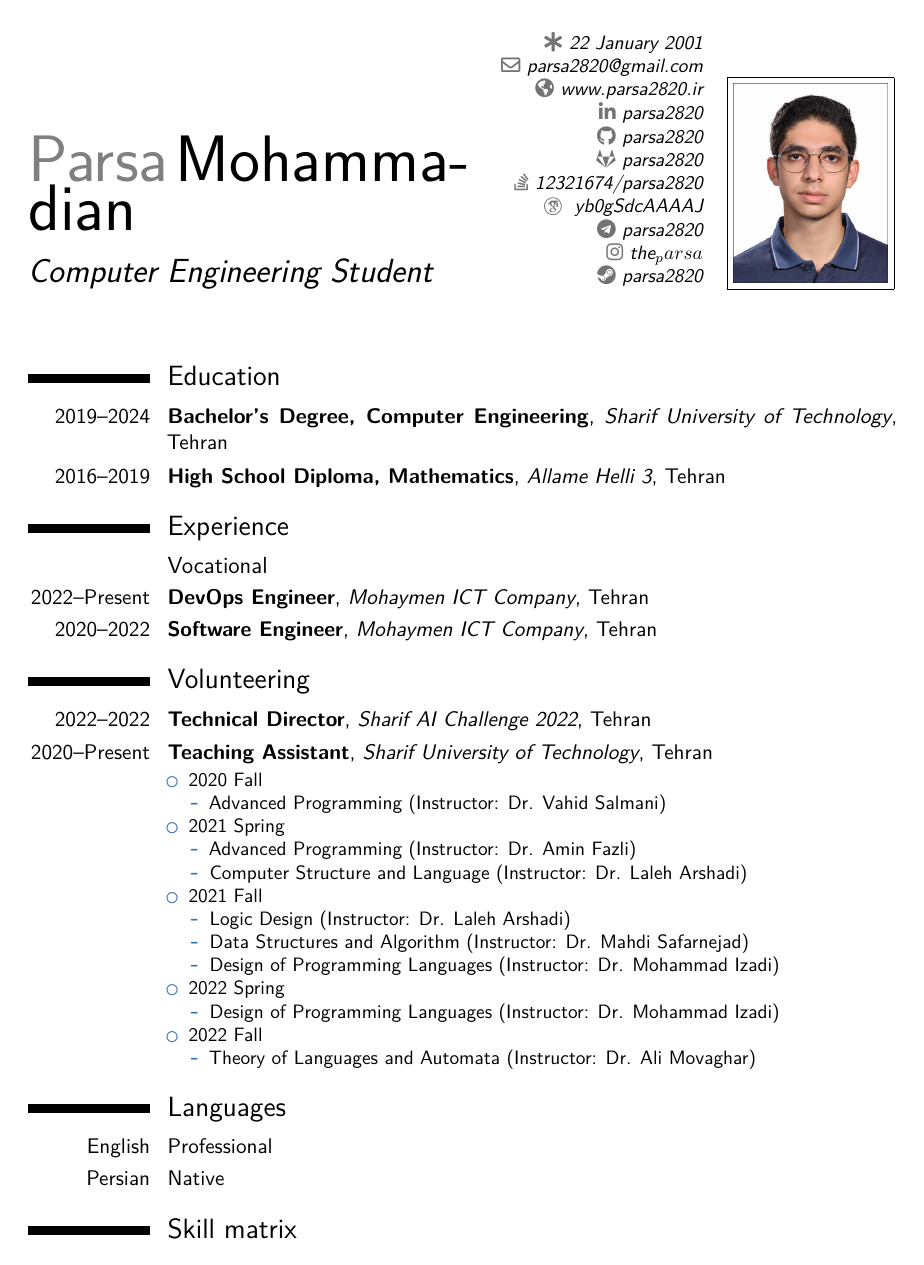
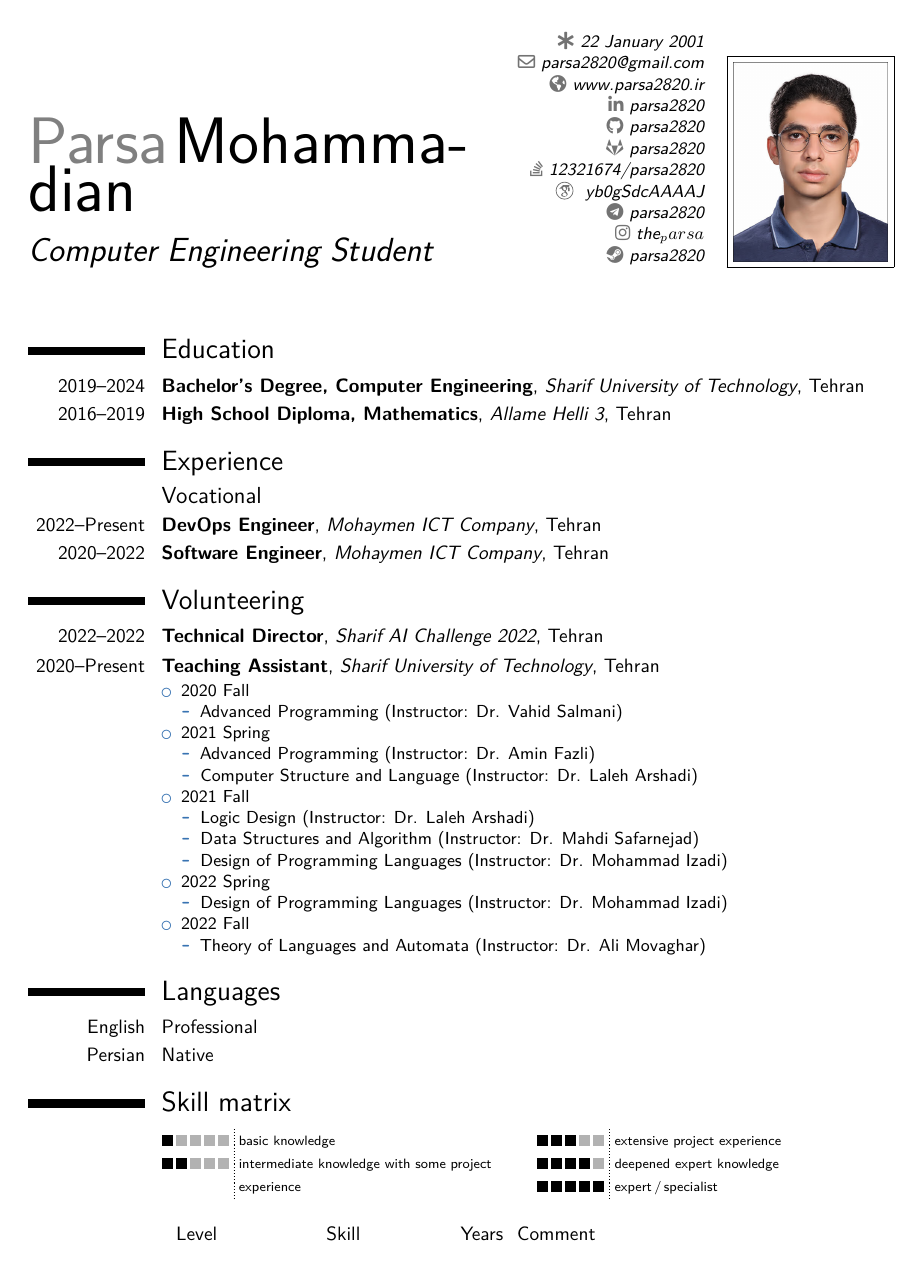
Before and after one commit to Parsa2820/cv, a LaTeX CV (main.tex): page 1 of 3 before the commit and page 1 of 2 after it. Compiled offline with pdfLaTeX.

Commit message:
Decrease the font size

```diff
--- a/main.tex
+++ b/main.tex
@@ -1,4 +1,4 @@
-\documentclass[11pt,a4paper,sans]{moderncv}        % possible options include font size ('10pt', '11pt' and '12pt'), paper size ('a4paper', 'letterpaper', 'a5paper', 'legalpaper', 'executivepaper' and 'landscape') and font family ('sans' and 'roman')
+\documentclass[10pt,a4paper,sans]{moderncv}        % possible options include font size ('10pt', '11pt' and '12pt'), paper size ('a4paper', 'letterpaper', 'a5paper', 'legalpaper', 'executivepaper' and 'landscape') and font family ('sans' and 'roman')
 
 % moderncv themes
 \moderncvstyle{classic}                            % style options are 'casual' (default), 'classic', 'banking', 'oldstyle' and 'fancy'
```
